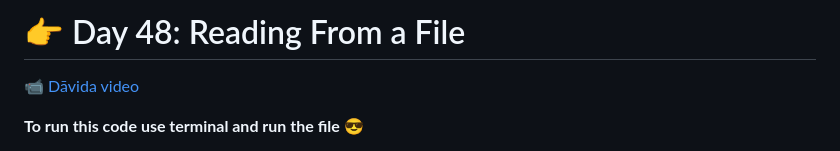
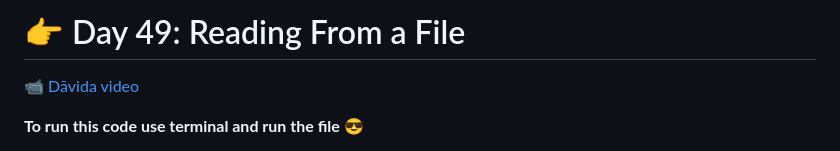
Before and after one commit to lunalachique/python-100-days-challenge, a Markdown page: content/day49.md, the part around the change. Rendered like a GitHub page.

Commit message:
update name

```diff
--- a/content/day49.md
+++ b/content/day49.md
@@ -1,4 +1,4 @@
-# 👉 Day 48: Reading From a File
+# 👉 Day 49: Reading From a File
 
 <a href="https://youtu.be/kDQLt3V9WQE?si=DHFkiMXDNMFO8MC8" target="_blank">📹 Dāvida video</a>
 
```
